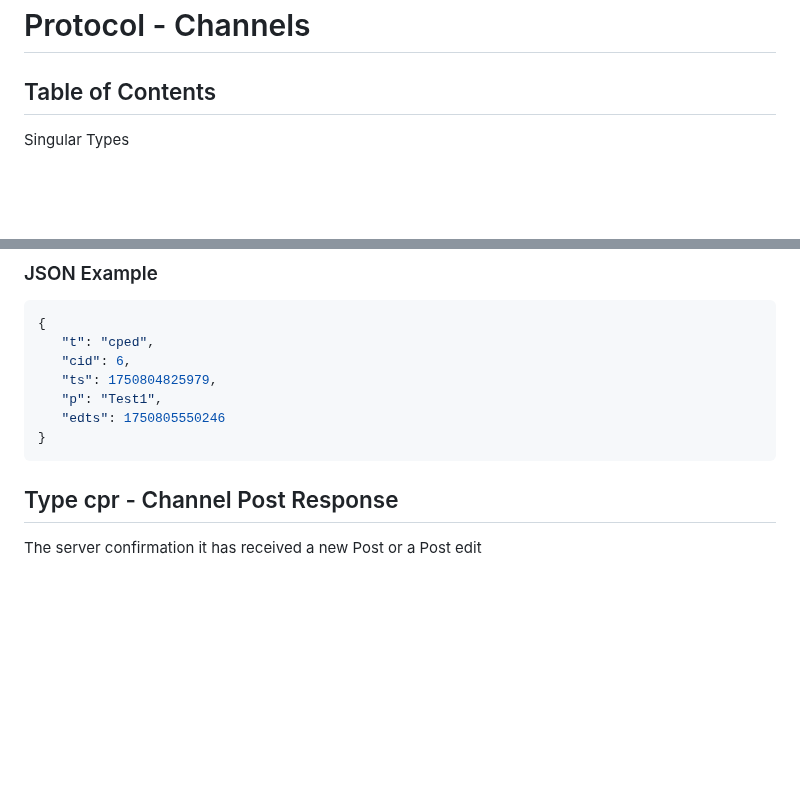
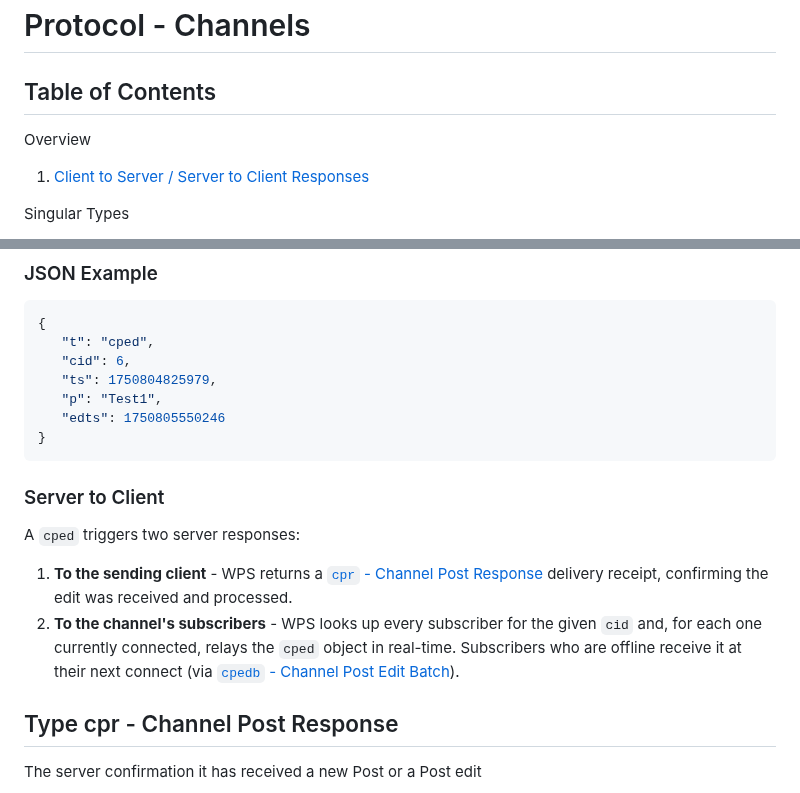
Before and after one commit to k-ahn2/wps, a Markdown page: docs/protocol/CHANNELS.md, 2 parts joined by grey strips. Drawn GitHub-style; blank space fills up the shorter version.

````diff
--- a/docs/protocol/CHANNELS.md
+++ b/docs/protocol/CHANNELS.md
@@ -1,6 +1,10 @@
 # Protocol - Channels
 
 ## Table of Contents
+
+Overview
+
+1. [Client to Server / Server to Client Responses](#client-to-server--server-to-client-responses)
 
 Singular Types
 
@@ -109,6 +136,13 @@ Edit an existing Post
    "edts": 1750805550246
 }
 ```
+
+### Server to Client
+
+A `cped` triggers two server responses:
+
+1. **To the sending client** - WPS returns a [`cpr` - Channel Post Response](#type-cpr---channel-post-response) delivery receipt, confirming the edit was received and processed.
+2. **To the channel's subscribers** - WPS looks up every subscriber for the given `cid` and, for each one currently connected, relays the `cped` object in real-time. Subscribers who are offline receive it at their next connect (via [`cpedb` - Channel Post Edit Batch](#type-cpedb---channel-post-edit-batch)).
 
 ## Type cpr - Channel Post Response
 
````
Also changed, not shown: other parts of docs/protocol/CHANNELS.md (+23 -0 lines).
